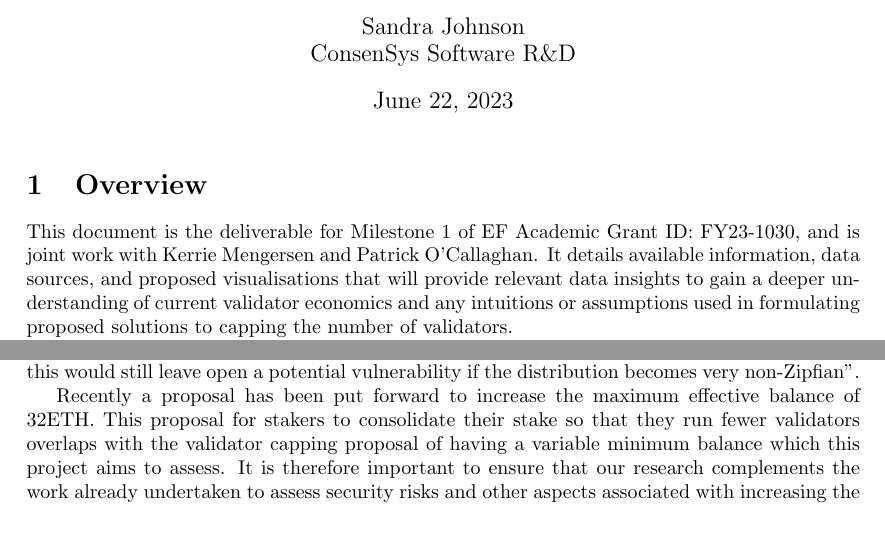
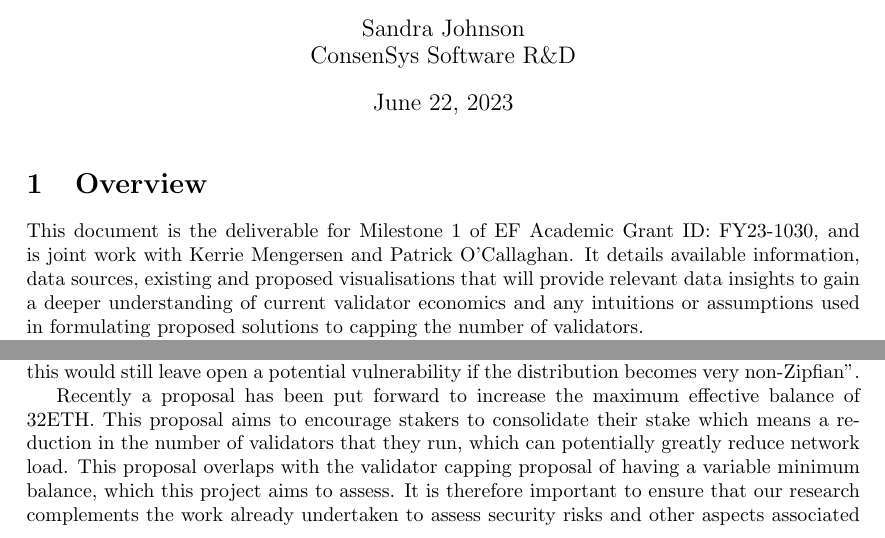
Before and after one commit to sandJohnson/validator-economics, a LaTeX document (documents/data-gathering.tex): two parts of page 1 of 77, joined at a grey line, cut so that both start at the same text. Compiled offline with pdfLaTeX; a missing bibliography style is replaced by a similar one.

Commit message:
fix typos

```diff
--- a/documents/data-gathering.tex
+++ b/documents/data-gathering.tex
@@ -54,7 +54,7 @@ ConsenSys Software R\&D}
 % ------------------------------------------------------------------------------
 \section{Overview}
 % ------------------------------------------------------------------------------
-This document is the deliverable for Milestone 1 of EF Academic Grant ID: FY23-1030, and is joint work with Kerrie Mengersen and Patrick O'Callaghan. It details available information, data sources, and proposed visualisations that will provide relevant data insights to gain a deeper understanding of current validator economics and any intuitions or assumptions used in formulating proposed solutions to capping the number of validators.
+This document is the deliverable for Milestone 1 of EF Academic Grant ID: FY23-1030, and is joint work with Kerrie Mengersen and Patrick O'Callaghan. It details available information, data sources, existing and proposed visualisations that will provide relevant data insights to gain a deeper understanding of current validator economics and any intuitions or assumptions used in formulating proposed solutions to capping the number of validators.
 
 The information gathering is targeted towards the proposal being evaluated, viz. a variable minimum validator balance, which is one of the proposals that Vitalik articulated in his blog post regarding \gls{ssf}.  As Vitalik summarises in his blogpost ``Determining the validator economics'' means ``answering the question of who stays and who goes if demand for becoming a validator exceeds the system's capacity to process validators'' and he adds that this question ``involves the hardest tradeoffs that are not-just-technical and merits engagement from the community.''
 
@@ -66,7 +66,7 @@ The consequence of such a successful griefing attack is that the wealthier valid
 
 Vitalik further suggests that this attack could possibly be mitigated by ``adding a fee per validator slot, and target it so that under a Zipfian distribution this is never worth it. However, this would still leave open a potential vulnerability if the distribution becomes very non-Zipfian''.
 
-Recently a proposal has been put forward to increase the maximum effective balance of 32ETH. This proposal for stakers to consolidate their stake so that they run fewer validators overlaps with the validator capping proposal of having a variable minimum balance which this project aims to assess. It is therefore important to ensure that our research complements the work already undertaken to assess security risks and other aspects associated with increasing the maximum balance. The blog posts that propose and analyse the increased maximum effective balance are:
+Recently a proposal has been put forward to increase the maximum effective balance of 32ETH. This proposal aims to encourage stakers to consolidate their stake which means a reduction in the number of validators that they run, which can potentially greatly reduce network load. This proposal overlaps with the validator capping proposal of having a variable minimum balance, which this project aims to assess. It is therefore important to ensure that our research complements the work already undertaken to assess security risks and other aspects associated with increasing the maximum balance. The blog posts that propose and analyse the increased maximum effective balance are:
 \begin{itemize}
 \item \href{https://ethresear.ch/t/removing-unnecessary-stress-from-ethereums-p2p-network/15547}{Removing Unnecessary Stress from Ethereum’s P2P Network}, 10 May 2023.
 \item \href{https://ethresear.ch/t/increase-the-max-effective-balance-a-modest-proposal/15801/3}{Increase the MAX\_EFFECTIVE\_BALANCE – a modest proposal}, 6 June 2023.
```
Also changed, not shown: 1 other file.
